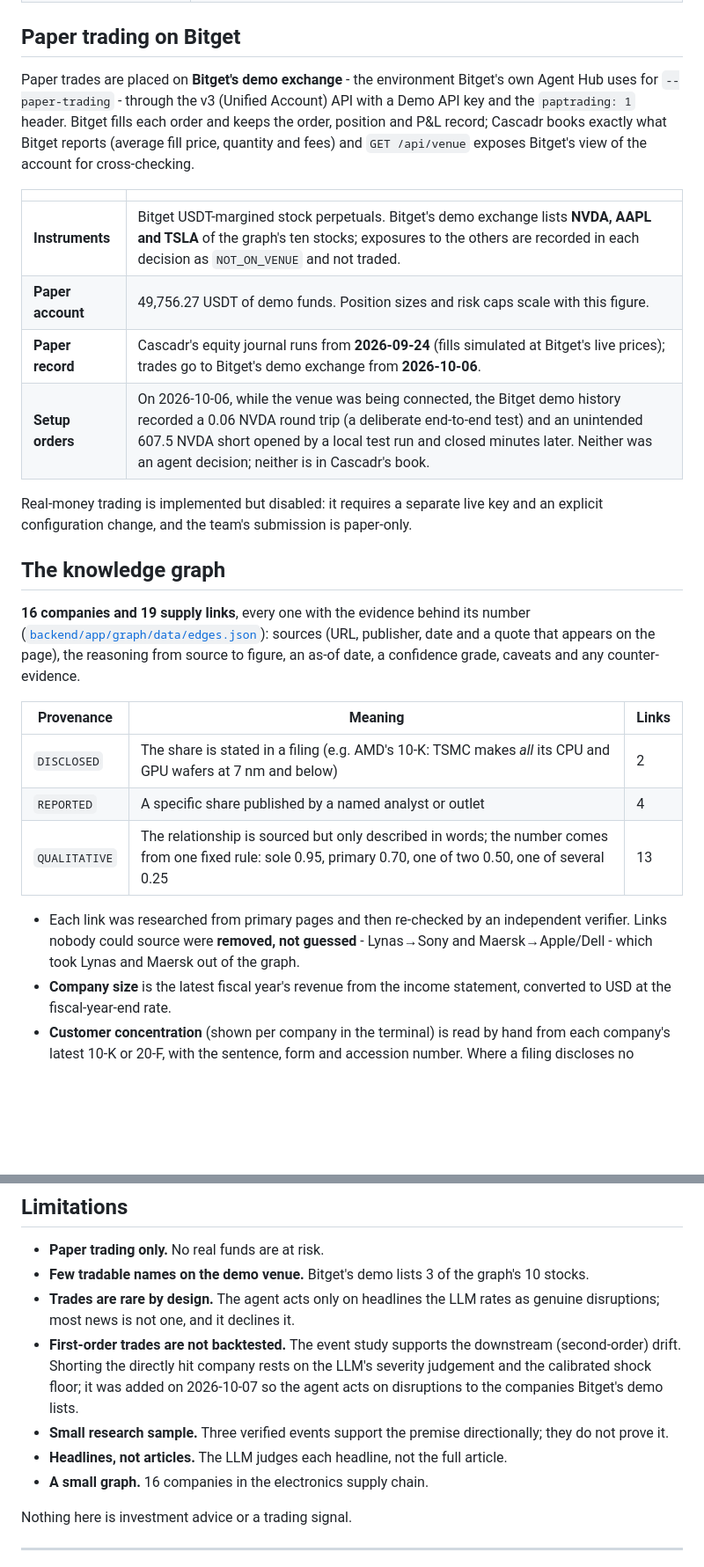
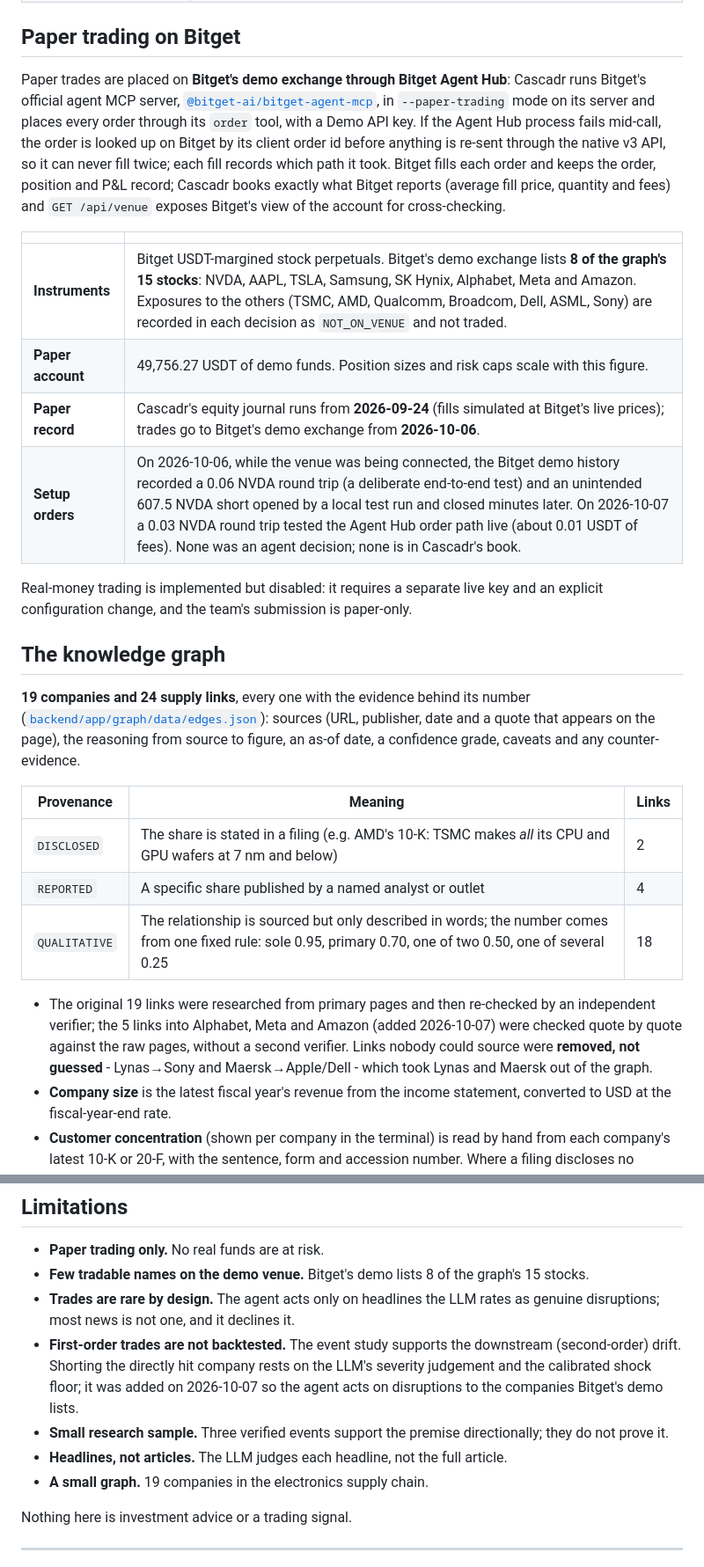
Before and after one commit to mrnetwork0001/Cascadr, a Markdown page: README.md, 2 parts joined by grey strips. Shown at 88% size. Rendered like a GitHub page; blank space fills up the shorter version.

Commit message:
docs: Agent Hub order path, the larger graph and tradable set

```diff
--- a/README.md
+++ b/README.md
@@ -85,28 +85,28 @@ Everything the site shows is read from the running system; nothing is mocked. Th
 
 ## Paper trading on Bitget
 
-Paper trades are placed on **Bitget's demo exchange** - the environment Bitget's own Agent Hub uses for `--paper-trading` - through the v3 (Unified Account) API with a Demo API key and the `paptrading: 1` header. Bitget fills each order and keeps the order, position and P&L record; Cascadr books exactly what Bitget reports (average fill price, quantity and fees) and `GET /api/venue` exposes Bitget's view of the account for cross-checking.
+Paper trades are placed on **Bitget's demo exchange** **through Bitget Agent Hub**: Cascadr runs Bitget's official agent MCP server, [`@bitget-ai/bitget-agent-mcp`](https://github.com/Bitget-AI/agent-mcp), in `--paper-trading` mode on its server and places every order through its `order` tool, with a Demo API key. If the Agent Hub process fails mid-call, the order is looked up on Bitget by its client order id before anything is re-sent through the native v3 API, so it can never fill twice; each fill records which path it took. Bitget fills each order and keeps the order, position and P&L record; Cascadr books exactly what Bitget reports (average fill price, quantity and fees) and `GET /api/venue` exposes Bitget's view of the account for cross-checking.
 
 | | |
 | --- | --- |
-| **Instruments** | Bitget USDT-margined stock perpetuals. Bitget's demo exchange lists **NVDA, AAPL and TSLA** of the graph's ten stocks; exposures to the others are recorded in each decision as `NOT_ON_VENUE` and not traded. |
+| **Instruments** | Bitget USDT-margined stock perpetuals. Bitget's demo exchange lists **8 of the graph's 15 stocks**: NVDA, AAPL, TSLA, Samsung, SK Hynix, Alphabet, Meta and Amazon. Exposures to the others (TSMC, AMD, Qualcomm, Broadcom, Dell, ASML, Sony) are recorded in each decision as `NOT_ON_VENUE` and not traded. |
 | **Paper account** | 49,756.27 USDT of demo funds. Position sizes and risk caps scale with this figure. |
 | **Paper record** | Cascadr's equity journal runs from **2026-09-24** (fills simulated at Bitget's live prices); trades go to Bitget's demo exchange from **2026-10-06**. |
-| **Setup orders** | On 2026-10-06, while the venue was being connected, the Bitget demo history recorded a 0.06 NVDA round trip (a deliberate end-to-end test) and an unintended 607.5 NVDA short opened by a local test run and closed minutes later. Neither was an agent decision; neither is in Cascadr's book. |
+| **Setup orders** | On 2026-10-06, while the venue was being connected, the Bitget demo history recorded a 0.06 NVDA round trip (a deliberate end-to-end test) and an unintended 607.5 NVDA short opened by a local test run and closed minutes later. On 2026-10-07 a 0.03 NVDA round trip tested the Agent Hub order path live (about 0.01 USDT of fees). None was an agent decision; none is in Cascadr's book. |
 
 Real-money trading is implemented but disabled: it requires a separate live key and an explicit configuration change, and the team's submission is paper-only.
 
 ## The knowledge graph
 
-**16 companies and 19 supply links**, every one with the evidence behind its number ([`backend/app/graph/data/edges.json`](backend/app/graph/data/edges.json)): sources (URL, publisher, date and a quote that appears on the page), the reasoning from source to figure, an as-of date, a confidence grade, caveats and any counter-evidence.
+**19 companies and 24 supply links**, every one with the evidence behind its number ([`backend/app/graph/data/edges.json`](backend/app/graph/data/edges.json)): sources (URL, publisher, date and a quote that appears on the page), the reasoning from source to figure, an as-of date, a confidence grade, caveats and any counter-evidence.
 
 | Provenance | Meaning | Links |
 | --- | --- | --- |
 | `DISCLOSED` | The share is stated in a filing (e.g. AMD's 10-K: TSMC makes *all* its CPU and GPU wafers at 7 nm and below) | 2 |
 | `REPORTED` | A specific share published by a named analyst or outlet | 4 |
-| `QUALITATIVE` | The relationship is sourced but only described in words; the number comes from one fixed rule: sole 0.95, primary 0.70, one of two 0.50, one of several 0.25 | 13 |
+| `QUALITATIVE` | The relationship is sourced but only described in words; the number comes from one fixed rule: sole 0.95, primary 0.70, one of two 0.50, one of several 0.25 | 18 |
 
-- Each link was researched from primary pages and then re-checked by an independent verifier. Links nobody could source were **removed, not guessed** - Lynas→Sony and Maersk→Apple/Dell - which took Lynas and Maersk out of the graph.
+- The original 19 links were researched from primary pages and then re-checked by an independent verifier; the 5 links into Alphabet, Meta and Amazon (added 2026-10-07) were checked quote by quote against the raw pages, without a second verifier. Links nobody could source were **removed, not guessed** - Lynas→Sony and Maersk→Apple/Dell - which took Lynas and Maersk out of the graph.
 - **Company size** is the latest fiscal year's revenue from the income statement, converted to USD at the fiscal-year-end rate.
 - **Customer concentration** (shown per company in the terminal) is read by hand from each company's latest 10-K or 20-F, with the sentence, form and accession number. Where a filing discloses no qualifying customer, the record says so instead of showing a number.
 
@@ -252,12 +252,12 @@ Deployment is described in [DEPLOY.md](DEPLOY.md); the backend in detail in [bac
 ## Limitations
 
 - **Paper trading only.** No real funds are at risk.
-- **Few tradable names on the demo venue.** Bitget's demo lists 3 of the graph's 10 stocks.
+- **Few tradable names on the demo venue.** Bitget's demo lists 8 of the graph's 15 stocks.
 - **Trades are rare by design.** The agent acts only on headlines the LLM rates as genuine disruptions; most news is not one, and it declines it.
 - **First-order trades are not backtested.** The event study supports the downstream (second-order) drift. Shorting the directly hit company rests on the LLM's severity judgement and the calibrated shock floor; it was added on 2026-10-07 so the agent acts on disruptions to the companies Bitget's demo lists.
 - **Small research sample.** Three verified events support the premise directionally; they do not prove it.
 - **Headlines, not articles.** The LLM judges each headline, not the full article.
-- **A small graph.** 16 companies in the electronics supply chain.
+- **A small graph.** 19 companies in the electronics supply chain.
 
 Nothing here is investment advice or a trading signal.
 
```
Also changed, not shown: other parts of README.md (+3 -3 lines), backend/README.md (+3 -3 lines).
